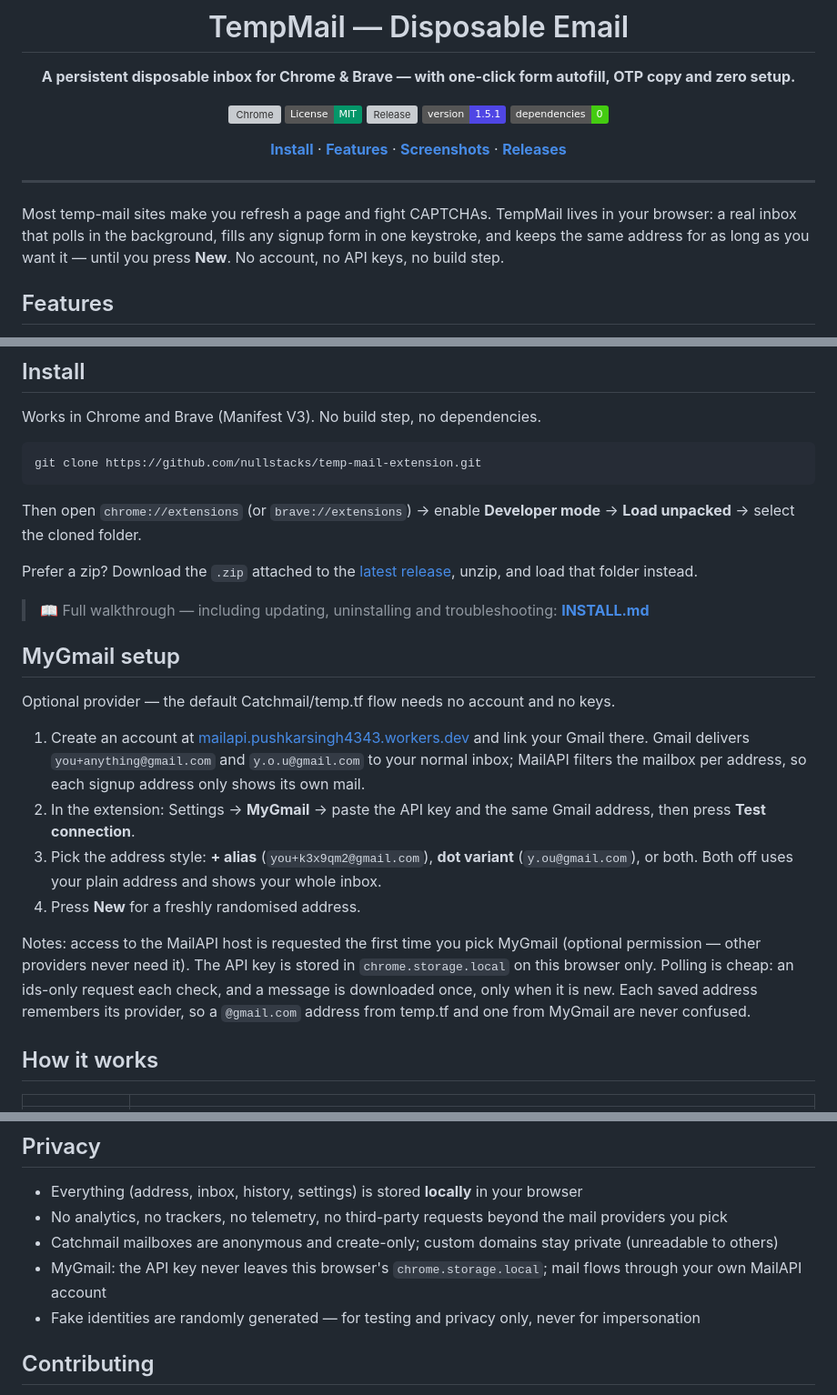
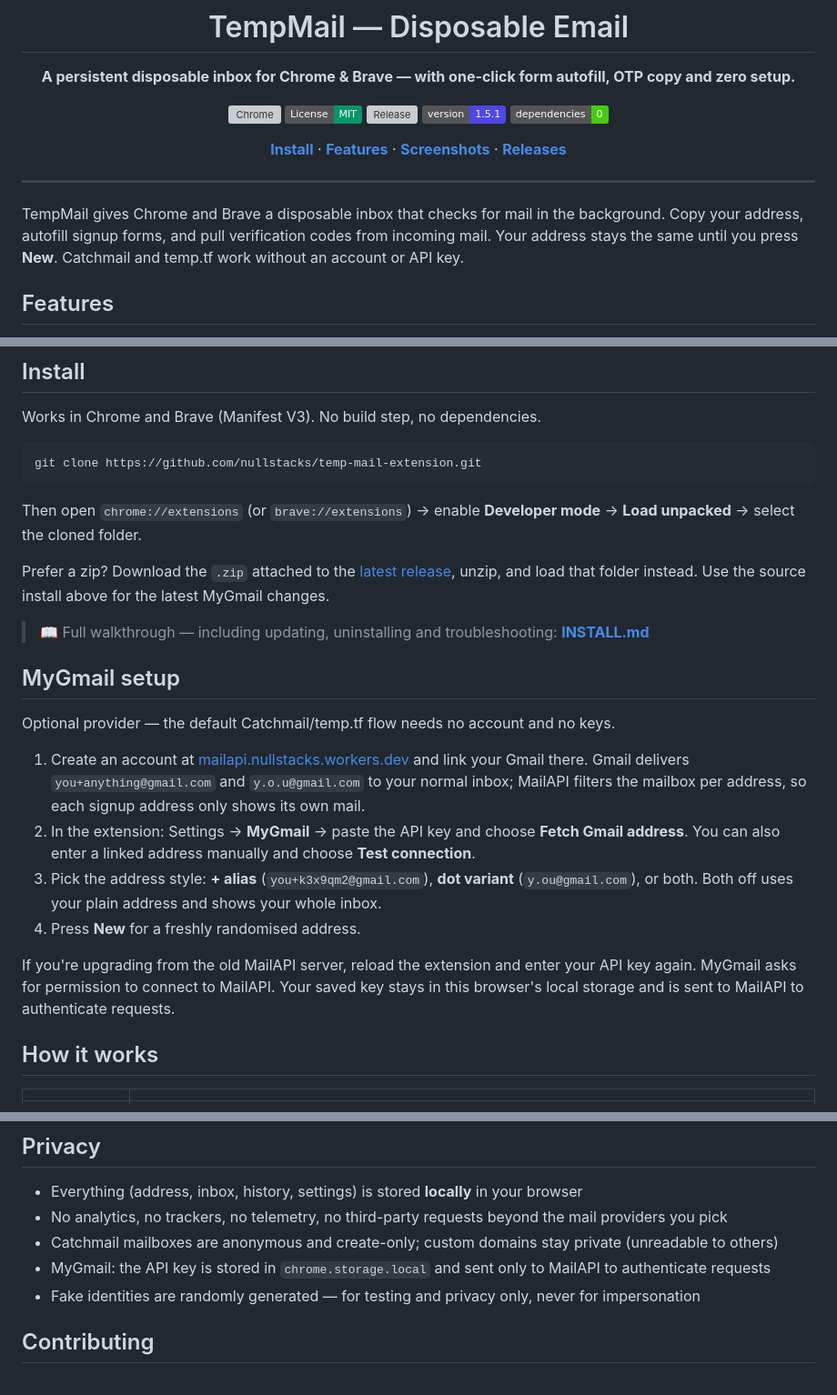
Before and after one commit to nullstacks/temp-mail-extension, a Markdown page: README.md, 3 parts joined by grey strips. Shown at 91% size. Rendered like a GitHub page; badges without logos; grey boxes are pictures that could not be loaded.

```diff
--- a/README.md
+++ b/README.md
@@ -18,7 +18,7 @@
 
 ---
 
-Most temp-mail sites make you refresh a page and fight CAPTCHAs. TempMail lives in your browser: a real inbox that polls in the background, fills any signup form in one keystroke, and keeps the same address for as long as you want it — until you press **New**. No account, no API keys, no build step.
+TempMail gives Chrome and Brave a disposable inbox that checks for mail in the background. Copy your address, autofill signup forms, and pull verification codes from incoming mail. Your address stays the same until you press **New**. Catchmail and temp.tf work without an account or API key.
 
 ## Features
 
@@ -62,7 +55,7 @@ git clone https://github.com/nullstacks/temp-mail-extension.git
 
 Then open `chrome://extensions` (or `brave://extensions`) → enable **Developer mode** → **Load unpacked** → select the cloned folder.
 
-Prefer a zip? Download the `.zip` attached to the [latest release](https://github.com/nullstacks/temp-mail-extension/releases/latest), unzip, and load that folder instead.
+Prefer a zip? Download the `.zip` attached to the [latest release](https://github.com/nullstacks/temp-mail-extension/releases/latest), unzip, and load that folder instead. Use the source install above for the latest MyGmail changes.
 
 > 📖 Full walkthrough — including updating, uninstalling and troubleshooting: **[INSTALL.md](INSTALL.md)**
 
@@ -70,12 +63,12 @@ Prefer a zip? Download the `.zip` attached to the [latest release](https://githu
 
 Optional provider — the default Catchmail/temp.tf flow needs no account and no keys.
 
-1. Create an account at [mailapi.pushkarsingh4343.workers.dev](https://mailapi.pushkarsingh4343.workers.dev/) and link your Gmail there. Gmail delivers `you+anything@gmail.com` and `y.o.u@gmail.com` to your normal inbox; MailAPI filters the mailbox per address, so each signup address only shows its own mail.
-2. In the extension: Settings → **MyGmail** → paste the API key and the same Gmail address, then press **Test connection**.
+1. Create an account at [mailapi.nullstacks.workers.dev](https://mailapi.nullstacks.workers.dev/) and link your Gmail there. Gmail delivers `you+anything@gmail.com` and `y.o.u@gmail.com` to your normal inbox; MailAPI filters the mailbox per address, so each signup address only shows its own mail.
+2. In the extension: Settings → **MyGmail** → paste the API key and choose **Fetch Gmail address**. You can also enter a linked address manually and choose **Test connection**.
 3. Pick the address style: **+ alias** (`you+k3x9qm2@gmail.com`), **dot variant** (`y.ou@gmail.com`), or both. Both off uses your plain address and shows your whole inbox.
 4. Press **New** for a freshly randomised address.
 
-Notes: access to the MailAPI host is requested the first time you pick MyGmail (optional permission — other providers never need it). The API key is stored in `chrome.storage.local` on this browser only. Polling is cheap: an ids-only request each check, and a message is downloaded once, only when it is new. Each saved address remembers its provider, so a `@gmail.com` address from temp.tf and one from MyGmail are never confused.
+If you're upgrading from the old MailAPI server, reload the extension and enter your API key again. MyGmail asks for permission to connect to MailAPI. Your saved key stays in this browser's local storage and is sent to MailAPI to authenticate requests.
 
 ## How it works
 
@@ -103,7 +96,7 @@ Notes: access to the MailAPI host is requested the first time you pick MyGmail (
 - Everything (address, inbox, history, settings) is stored **locally** in your browser
 - No analytics, no trackers, no telemetry, no third-party requests beyond the mail providers you pick
 - Catchmail mailboxes are anonymous and create-only; custom domains stay private (unreadable to others)
-- MyGmail: the API key never leaves this browser's `chrome.storage.local`; mail flows through your own MailAPI account
+- MyGmail: the API key is stored in `chrome.storage.local` and sent only to MailAPI to authenticate requests
 - Fake identities are randomly generated — for testing and privacy only, never for impersonation
 
 ## Contributing
```
Also changed, not shown: other parts of README.md (+8 -15 lines), INSTALL.md (+1 -1 lines), .github/assets/screenshot-inbox.png, .github/assets/screenshot-popup.png (added), .github/assets/screenshot-settings-2.png (deleted), .github/assets/screenshot-settings.png, docs/media/poster.jpg (deleted), 6 other files.
